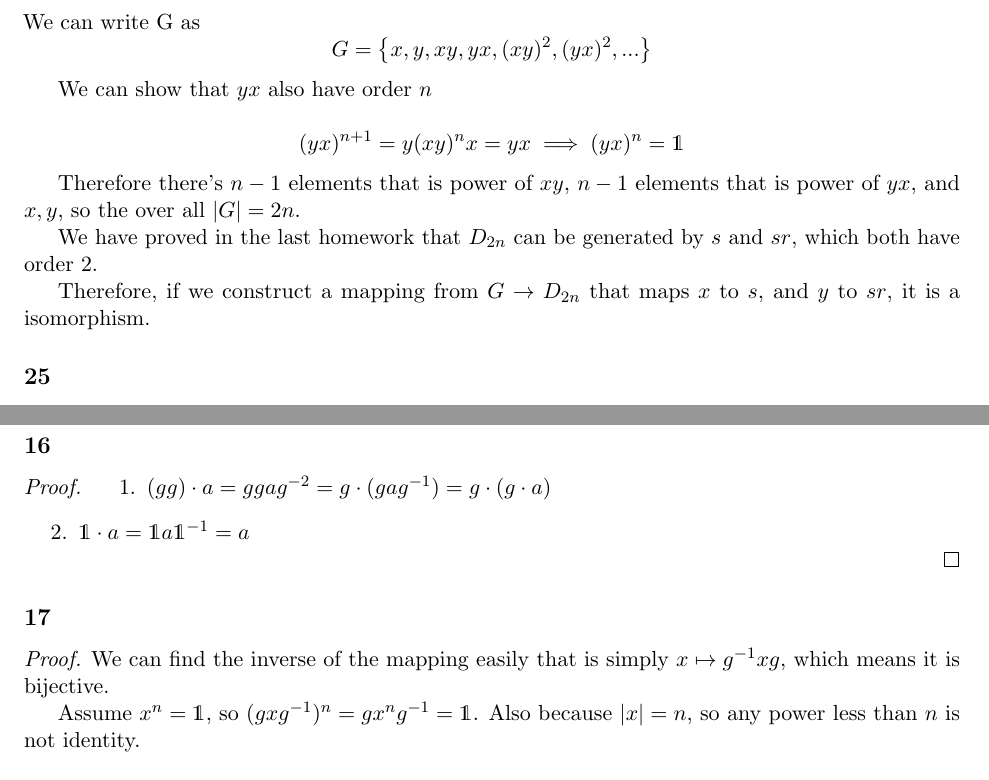
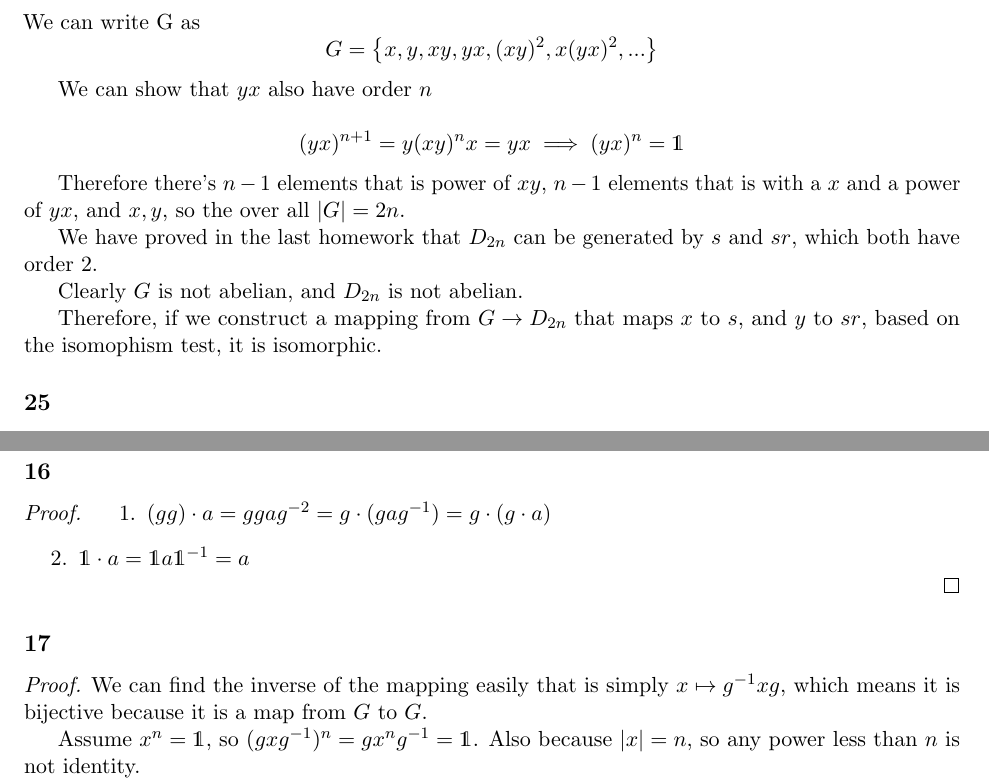
Before and after one commit to taooceros/MATH-541-HW, a LaTeX problem sheet (hw2.tex): two parts of pages 3 and 4 of 4, joined at a grey line, cut so that both start at the same text. Compiled offline with pdfLaTeX.

Commit message:
update hw2

```diff
--- a/hw2.tex
+++ b/hw2.tex
@@ -175,7 +175,7 @@ Sec. 1.7: 16, 17
 
 We can write G as
 $$
-	G = \left\{ x, y, xy, yx, (xy)^2, (yx)^2 , ... \right\}
+	G = \left\{ x, y, xy, yx, (xy)^2, x(yx)^2 , ... \right\}
 $$
 
 We can show that $yx$ also have order $n$
@@ -185,13 +185,17 @@ $$
 $$
 
 Therefore there's $n-1$ elements that is power of $xy$,
-$n-1$ elements that is power of $yx$, and $x,y$, so the over all $|G|=2n$.
+$n-1$ elements that is with a $x$ and a power of $yx$, and $x,y$, so the over all $|G|=2n$.
 
 We have proved in the last homework that $D_{2n}$ can be generated by
 $s$ and $sr$, which both have order $2$.
 
+Clearly $G$ is not abelian, and $D_{2n}$ is not abelian.
+
 Therefore, if we construct a mapping from $G\to D_{2n}$ that maps $x$ to $s$,
-and $y$ to $sr$, it is a isomorphism.
+and $y$ to $sr$, based on the isomophism test, it is isomorphic.
+
+
 
 \subsection*{25}
 
@@ -281,7 +285,7 @@ and $y$ to $sr$, it is a isomorphism.
 \subsection*{17}
 
 \begin{proof}
-	We can find the inverse of the mapping easily that is simply $x \mapsto g^{-1}xg$, which means it is bijective.
+	We can find the inverse of the mapping easily that is simply $x \mapsto g^{-1}xg$, which means it is bijective because it is a map from $G$ to $G$.
 
 	Assume $x^n=\one$, so $(gxg^{-1})^n = gx^ng^{-1} = \one$.
 	Also because $|x|=n$, so any power less than $n$ is not identity.
```
Also changed, not shown: hw2.pdf, hw2.tex (2 more changed lines).
